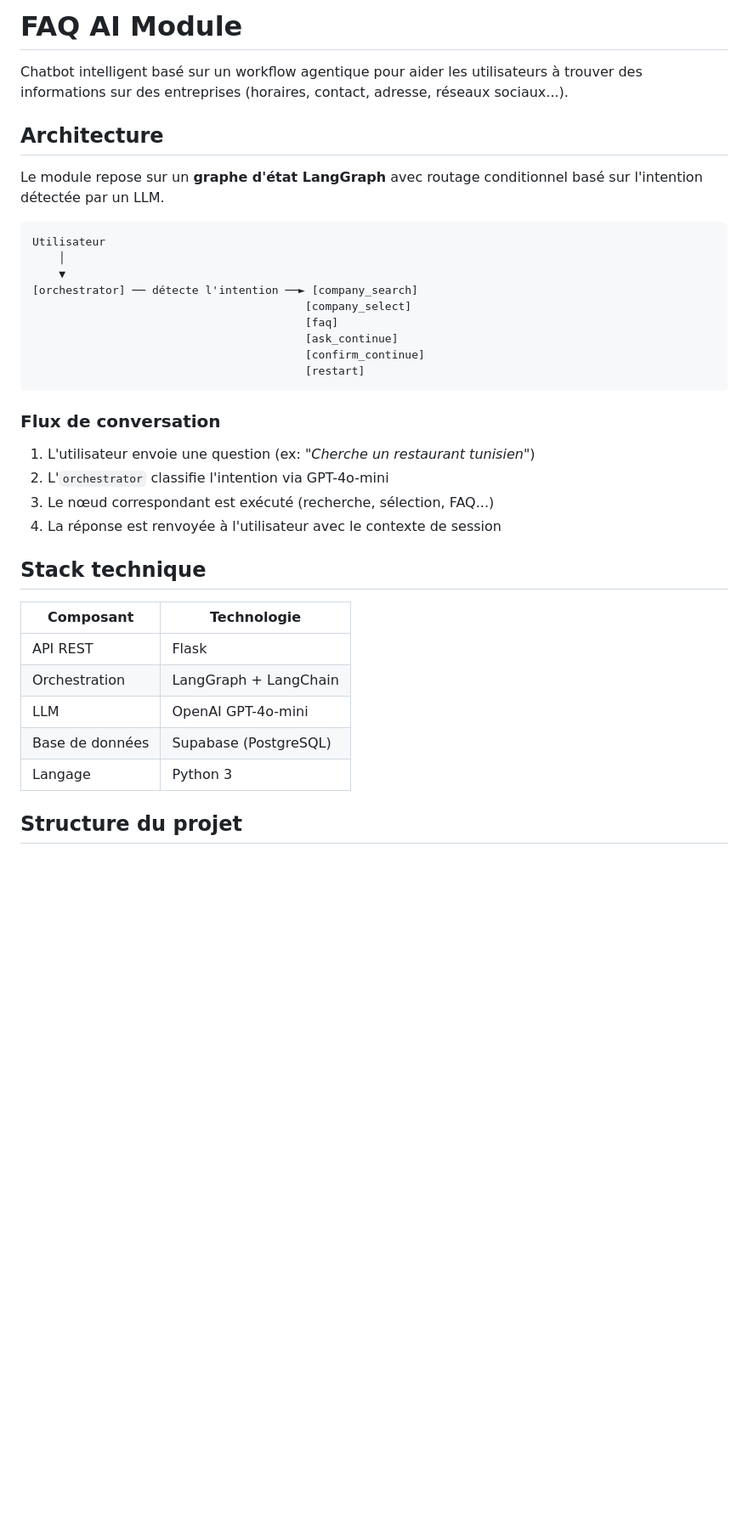
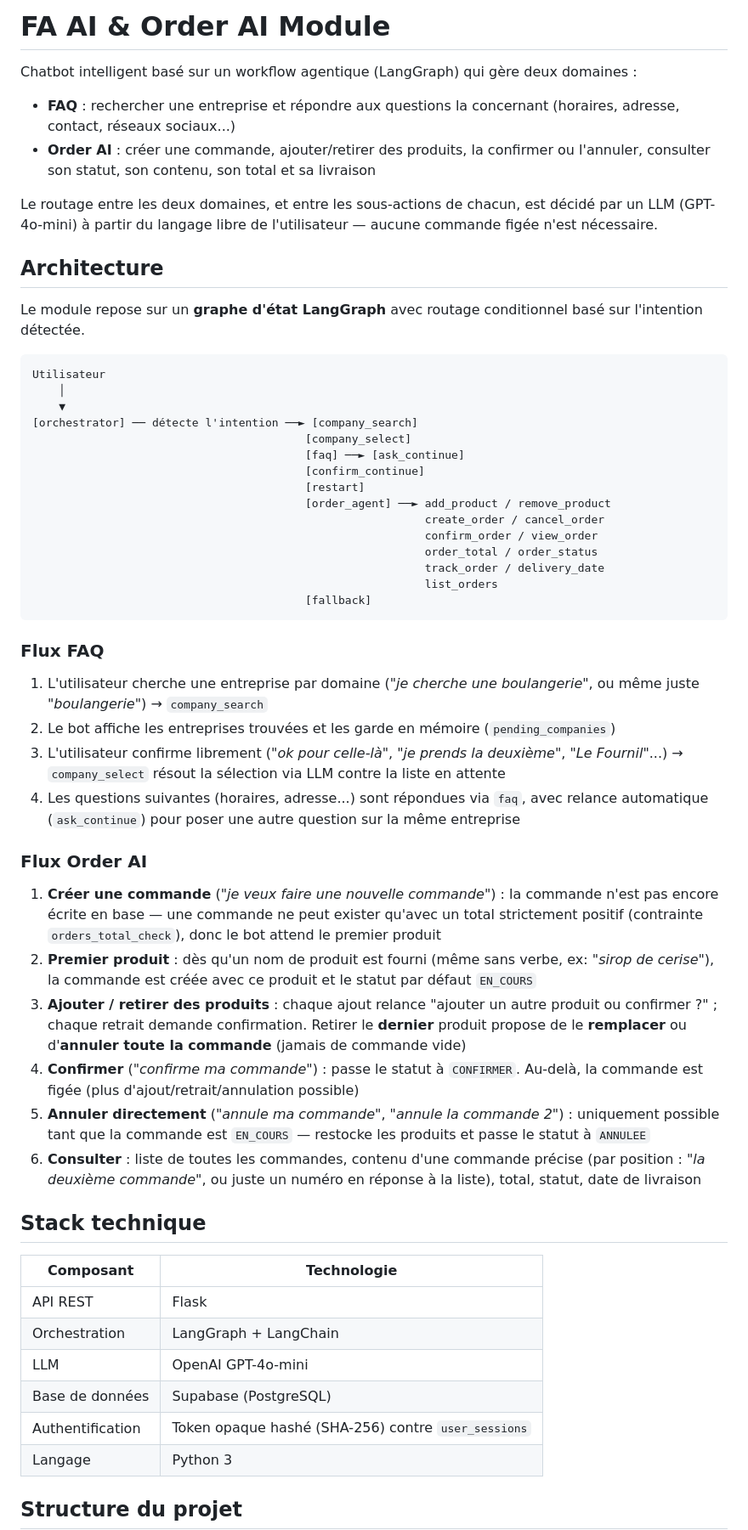
Before and after one commit to manoubi018/e-commerce_Chatbot, a Markdown page: faAI_and_OrderAI_module/README.md, the part around one of its changes. Shown at 85% size. Rendered like a GitHub page; blank space fills up the shorter version.

````diff
--- a/faAI_and_OrderAI_module/README.md
+++ b/faAI_and_OrderAI_module/README.md
@@ -1,10 +1,15 @@
-# FAQ AI Module
+# FA AI & Order AI Module
 
-Chatbot intelligent basé sur un workflow agentique pour aider les utilisateurs à trouver des informations sur des entreprises (horaires, contact, adresse, réseaux sociaux...).
+Chatbot intelligent basé sur un workflow agentique (LangGraph) qui gère deux domaines :
+
+- **FAQ** : rechercher une entreprise et répondre aux questions la concernant (horaires, adresse, contact, réseaux sociaux...)
+- **Order AI** : créer une commande, ajouter/retirer des produits, la confirmer ou l'annuler, consulter son statut, son contenu, son total et sa livraison
+
+Le routage entre les deux domaines, et entre les sous-actions de chacun, est décidé par un LLM (GPT-4o-mini) à partir du langage libre de l'utilisateur — aucune commande figée n'est nécessaire.
 
 ## Architecture
 
-Le module repose sur un **graphe d'état LangGraph** avec routage conditionnel basé sur l'intention détectée par un LLM.
+Le module repose sur un **graphe d'état LangGraph** avec routage conditionnel basé sur l'intention détectée.
 
 ```
 Utilisateur
@@ -12,18 +17,33 @@ Utilisateur
     ▼
 [orchestrator] ── détecte l'intention ──► [company_search]
                                          [company_select]
-                                         [faq]
-                                         [ask_continue]
+                                         [faq] ──► [ask_continue]
                                          [confirm_continue]
                                          [restart]
+                                         [order_agent] ──► add_product / remove_product
+                                                           create_order / cancel_order
+                                                           confirm_order / view_order
+                                                           order_total / order_status
+                                                           track_order / delivery_date
+                                                           list_orders
+                                         [fallback]
 ```
 
-### Flux de conversation
+### Flux FAQ
 
-1. L'utilisateur envoie une question (ex: *"Cherche un restaurant tunisien"*)
-2. L'`orchestrator` classifie l'intention via GPT-4o-mini
-3. Le nœud correspondant est exécuté (recherche, sélection, FAQ...)
-4. La réponse est renvoyée à l'utilisateur avec le contexte de session
+1. L'utilisateur cherche une entreprise par domaine (*"je cherche une boulangerie"*, ou même juste *"boulangerie"*) → `company_search`
+2. Le bot affiche les entreprises trouvées et les garde en mémoire (`pending_companies`)
+3. L'utilisateur confirme librement (*"ok pour celle-là"*, *"je prends la deuxième"*, *"Le Fournil"*...) → `company_select` résout la sélection via LLM contre la liste en attente
+4. Les questions suivantes (horaires, adresse...) sont répondues via `faq`, avec relance automatique (`ask_continue`) pour poser une autre question sur la même entreprise
+
+### Flux Order AI
+
+1. **Créer une commande** (*"je veux faire une nouvelle commande"*) : la commande n'est pas encore écrite en base — une commande ne peut exister qu'avec un total strictement positif (contrainte `orders_total_check`), donc le bot attend le premier produit
+2. **Premier produit** : dès qu'un nom de produit est fourni (même sans verbe, ex: *"sirop de cerise"*), la commande est créée avec ce produit et le statut par défaut `EN_COURS`
+3. **Ajouter / retirer des produits** : chaque ajout relance "ajouter un autre produit ou confirmer ?" ; chaque retrait demande confirmation. Retirer le **dernier** produit propose de le **remplacer** ou d'**annuler toute la commande** (jamais de commande vide)
+4. **Confirmer** (*"confirme ma commande"*) : passe le statut à `CONFIRMER`. Au-delà, la commande est figée (plus d'ajout/retrait/annulation possible)
+5. **Annuler directement** (*"annule ma commande"*, *"annule la commande 2"*) : uniquement possible tant que la commande est `EN_COURS` — restocke les produits et passe le statut à `ANNULEE`
+6. **Consulter** : liste de toutes les commandes, contenu d'une commande précise (par position : *"la deuxième commande"*, ou juste un numéro en réponse à la liste), total, statut, date de livraison
 
 ## Stack technique
 
@@ -33,6 +53,7 @@ Utilisateur
 | Orchestration | LangGraph + LangChain |
 | LLM | OpenAI GPT-4o-mini |
 | Base de données | Supabase (PostgreSQL) |
+| Authentification | Token opaque hashé (SHA-256) contre `user_sessions` |
 | Langage | Python 3 |
 
 ## Structure du projet
````
Also changed, not shown: other parts of faAI_and_OrderAI_module/README.md (+65 -47 lines).
